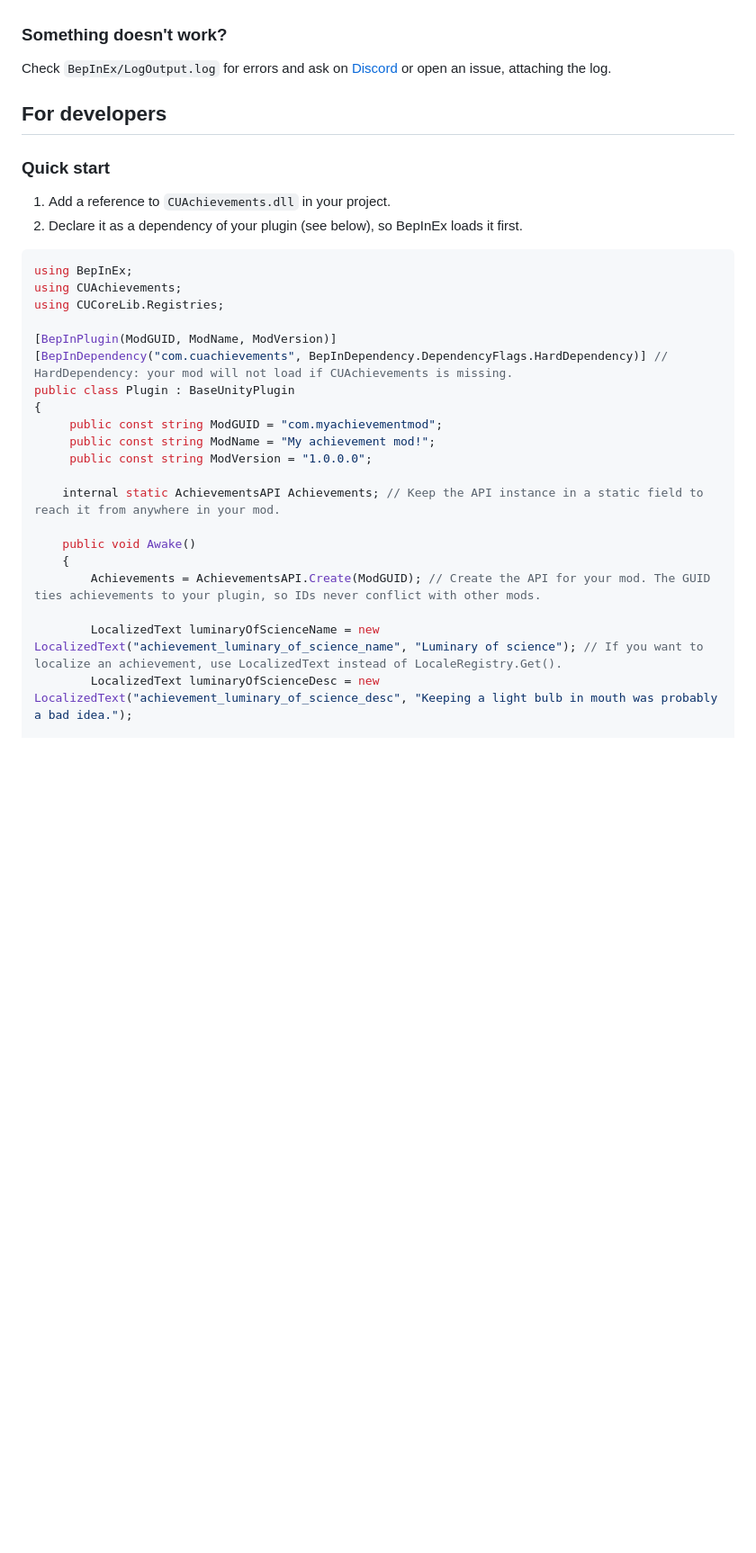
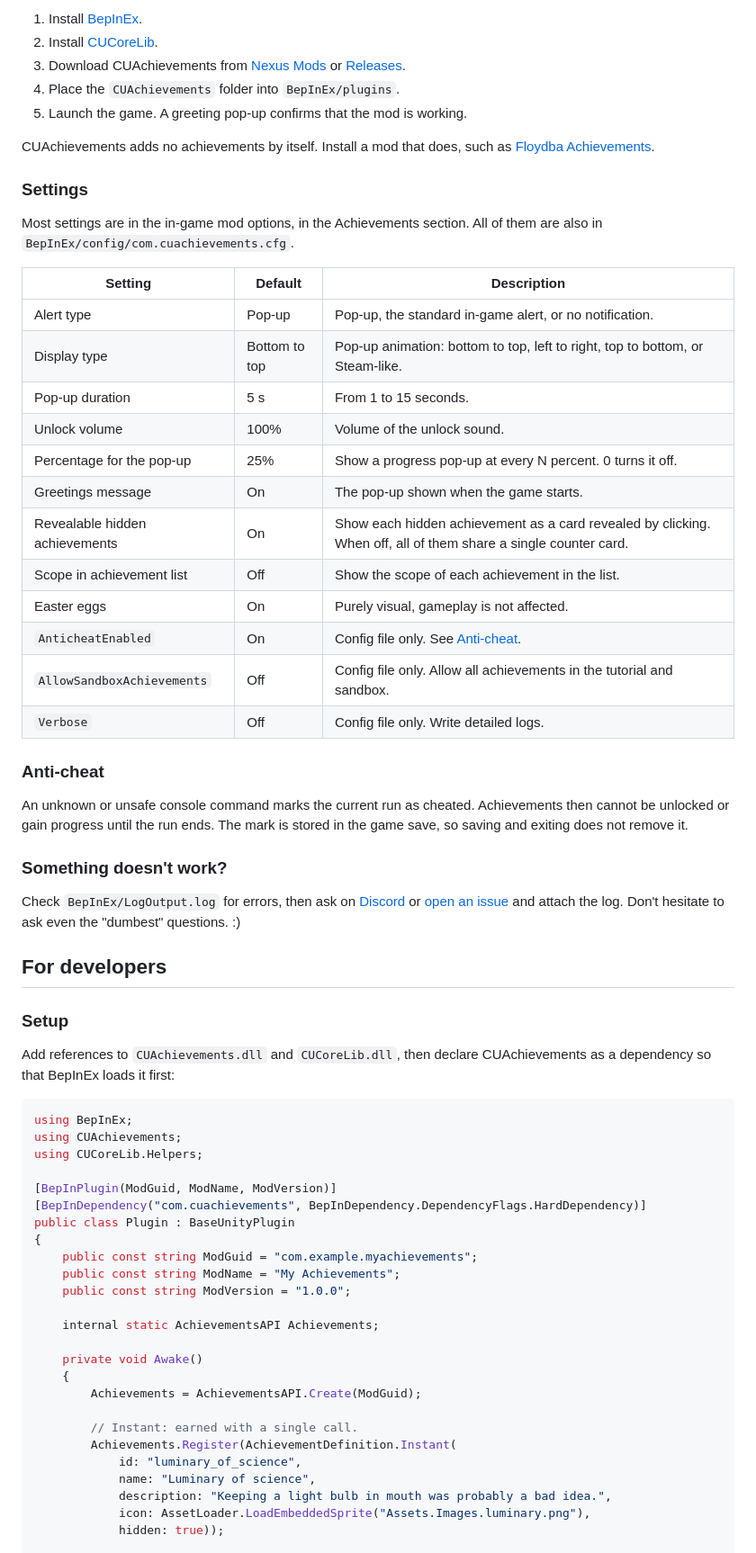
Before and after one commit to J1ND3R9/CUAchievements, a Markdown page: README.md, the part around one of its changes. Shown at 90% size. GitHub-like rendering; blank space fills up the shorter version.

````diff
--- a/README.md
+++ b/README.md
@@ -22,33 +34,69 @@ An achievement framework for **Casualties Unknown**: provides mods with a unifie
 
+1. Install [BepInEx](https://github.com/bepinex/bepinex).
+2. Install [CUCoreLib](https://www.nexusmods.com/scavprototype/mods/341).
+3. Download CUAchievements from [Nexus Mods](https://www.nexusmods.com/scavprototype/mods/801) or [Releases](https://github.com/J1ND3R9/CUAchievements/releases).
+4. Place the `CUAchievements` folder into `BepInEx/plugins`.
+5. Launch the game. A greeting pop-up confirms that the mod is working.
+
+CUAchievements adds no achievements by itself. Install a mod that does, such as [Floydba Achievements](https://github.com/J1ND3R9/FloydbaAchievements).
+
+### Settings
+
+Most settings are in the in-game mod options, in the Achievements section. All of them are also in `BepInEx/config/com.cuachievements.cfg`.
+
+| Setting | Default | Description |
+| --- | --- | --- |
+| Alert type | Pop-up | Pop-up, the standard in-game alert, or no notification. |
+| Display type | Bottom to top | Pop-up animation: bottom to top, left to right, top to bottom, or Steam-like. |
+| Pop-up duration | 5 s | From 1 to 15 seconds. |
+| Unlock volume | 100% | Volume of the unlock sound. |
+| Percentage for the pop-up | 25% | Show a progress pop-up at every N percent. 0 turns it off. |
+| Greetings message | On | The pop-up shown when the game starts. |
+| Revealable hidden achievements | On | Show each hidden achievement as a card revealed by clicking. When off, all of them share a single counter card. |
+| Scope in achievement list | Off | Show the scope of each achievement in the list. |
+| Easter eggs | On | Purely visual, gameplay is not affected. |
+| `AnticheatEnabled` | On | Config file only. See [Anti-cheat](#anti-cheat). |
+| `AllowSandboxAchievements` | Off | Config file only. Allow all achievements in the tutorial and sandbox. |
+| `Verbose` | Off | Config file only. Write detailed logs. |
+
+### Anti-cheat
+
+An unknown or unsafe console command marks the current run as cheated. Achievements then cannot be unlocked or gain progress until the run ends. The mark is stored in the game save, so saving and exiting does not remove it.
 
 ### Something doesn't work?
-Check `BepInEx/LogOutput.log` for errors and ask on [Discord](https://discord.gg/AJDjmyeEFe) or open an issue, attaching the log.
+
+Check `BepInEx/LogOutput.log` for errors, then ask on [Discord](https://discord.gg/AJDjmyeEFe) or [open an issue](https://github.com/J1ND3R9/CUAchievements/issues) and attach the log. Don't hesitate to ask even the "dumbest" questions. :)
 
 ## For developers
 
-### Quick start
-1. Add a reference to `CUAchievements.dll` in your project.
-2. Declare it as a dependency of your plugin (see below), so BepInEx loads it first.
+### Setup
+
+Add references to `CUAchievements.dll` and `CUCoreLib.dll`, then declare CUAchievements as a dependency so that BepInEx loads it first:
 
 ```csharp
 using BepInEx;
 using CUAchievements;
-using CUCoreLib.Registries;
+using CUCoreLib.Helpers;
 
-[BepInPlugin(ModGUID, ModName, ModVersion)]
-[BepInDependency("com.cuachievements", BepInDependency.DependencyFlags.HardDependency)] // HardDependency: your mod will not load if CUAchievements is missing.
+[BepInPlugin(ModGuid, ModName, ModVersion)]
+[BepInDependency("com.cuachievements", BepInDependency.DependencyFlags.HardDependency)]
 public class Plugin : BaseUnityPlugin
 {
-	 public const string ModGUID = "com.myachievementmod";
-	 public const string ModName = "My achievement mod!";
-	 public const string ModVersion = "1.0.0.0";
+    public const string ModGuid = "com.example.myachievements";
+    public const string ModName = "My Achievements";
+    public const string ModVersion = "1.0.0";
 
-	internal static AchievementsAPI Achievements; // Keep the API instance in a static field to reach it from anywhere in your mod.
+    internal static AchievementsAPI Achievements;
 
-	public void Awake()
-	{
-		Achievements = AchievementsAPI.Create(ModGUID); // Create the API for your mod. The GUID ties achievements to your plugin, so IDs never conflict with other mods.
+    private void Awake()
+    {
+        Achievements = AchievementsAPI.Create(ModGuid);
 
-		LocalizedText luminaryOfScienceName = new LocalizedText("achievement_luminary_of_science_name", "Luminary of science"); // If you want to localize an achievement, use LocalizedText instead of LocaleRegistry.Get().
-		LocalizedText luminaryOfScienceDesc = new LocalizedText("achievement_luminary_of_science_desc", "Keeping a light bulb in mouth was probably a bad idea.");
+        // Instant: earned with a single call.
+        Achievements.Register(AchievementDefinition.Instant(
+            id: "luminary_of_science",
+            name: "Luminary of science",
+            description: "Keeping a light bulb in mouth was probably a bad idea.",
+            icon: AssetLoader.LoadEmbeddedSprite("Assets.Images.luminary.png"),
+            hidden: true));
 
````
Also changed, not shown: other parts of README.md (+130 -68 lines), docs/images/menu.png (added), docs/images/pause-menu.gif (added), 3 other files.
